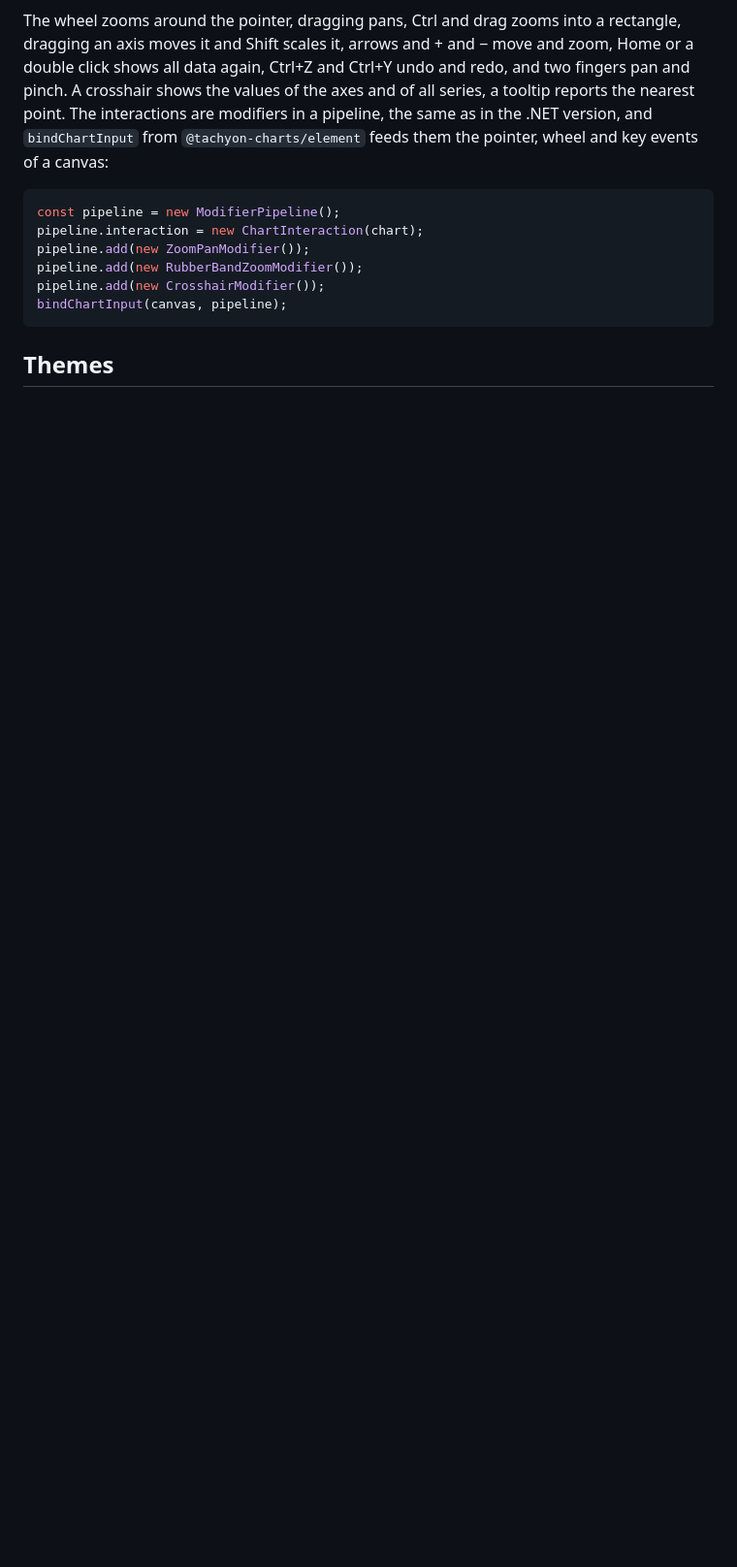
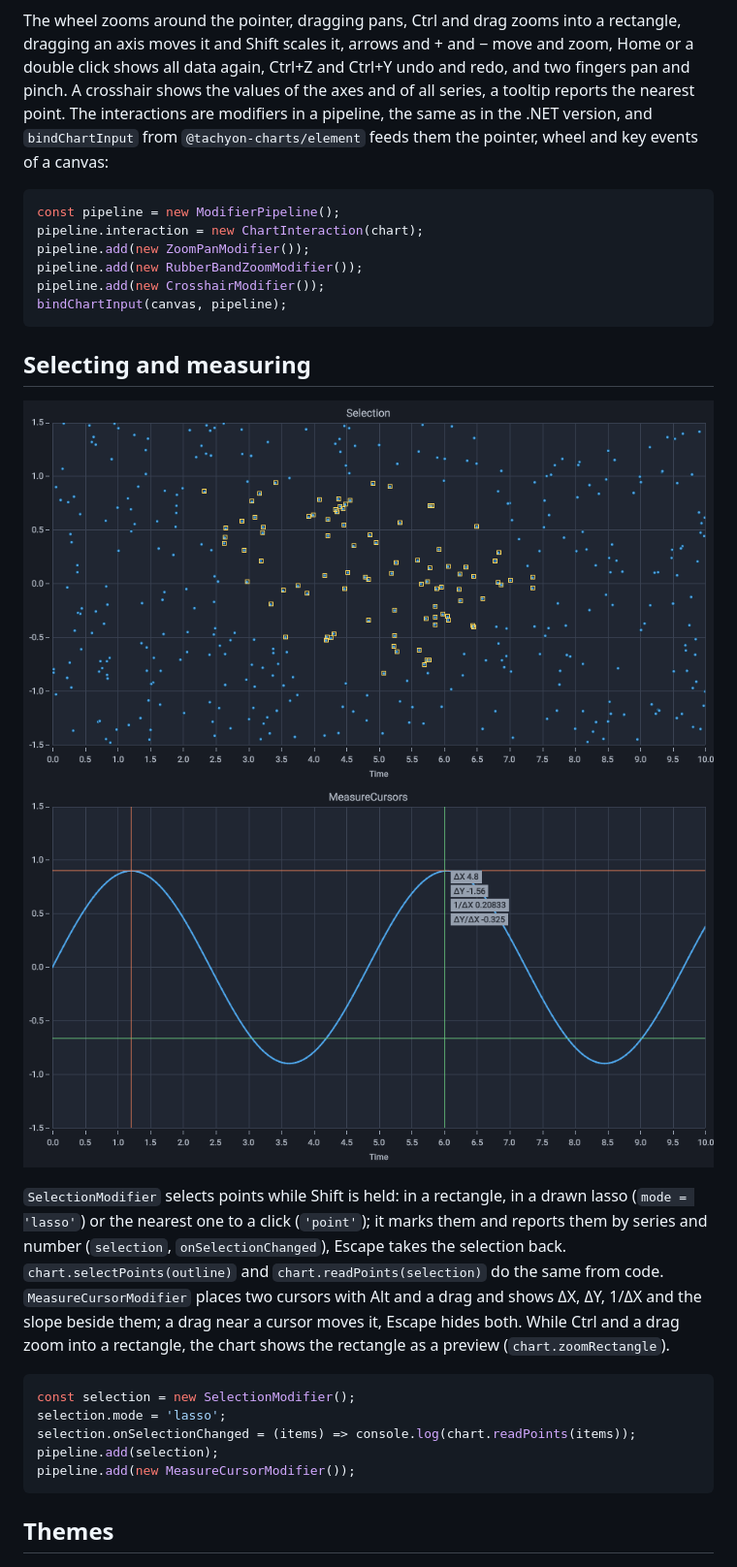
Before and after one commit to MotoNero/tachyon_charts_js, a Markdown page: README.md, the part around the change. Shown at 97% size. Drawn GitHub-style; pictures changed too: docs/images/measure-cursors.png (added), docs/images/selection.png (added); blank space fills up the shorter version.

Commit message:
Add point selection and measuring cursors

````diff
--- a/README.md
+++ b/README.md
@@ -790,6 +790,26 @@ pipeline.add(new CrosshairModifier());
 bindChartInput(canvas, pipeline);
 ```
 
+## Selecting and measuring
+
+![Points of a scatter chart marked inside a lasso](docs/images/selection.png)
+![Two measuring cursors on a sine with the distances in X and Y, the frequency and the slope](docs/images/measure-cursors.png)
+
+`SelectionModifier` selects points while Shift is held: in a rectangle, in a drawn lasso (`mode = 'lasso'`) or the
+nearest one to a click (`'point'`); it marks them and reports them by series and number (`selection`,
+`onSelectionChanged`), Escape takes the selection back. `chart.selectPoints(outline)` and `chart.readPoints(selection)`
+do the same from code. `MeasureCursorModifier` places two cursors with Alt and a drag and shows ΔX, ΔY, 1/ΔX and the
+slope beside them; a drag near a cursor moves it, Escape hides both. While Ctrl and a drag zoom into a rectangle, the
+chart shows the rectangle as a preview (`chart.zoomRectangle`).
+
+```ts
+const selection = new SelectionModifier();
+selection.mode = 'lasso';
+selection.onSelectionChanged = (items) => console.log(chart.readPoints(items));
+pipeline.add(selection);
+pipeline.add(new MeasureCursorModifier());
+```
+
 ## Themes
 
 ![The theme preview in the light theme: a line and markers with titled axes](docs/images/theme-light.png)
````
Also changed, not shown: docs/api/core.api.md (+128 -0 lines), 13 other files.
